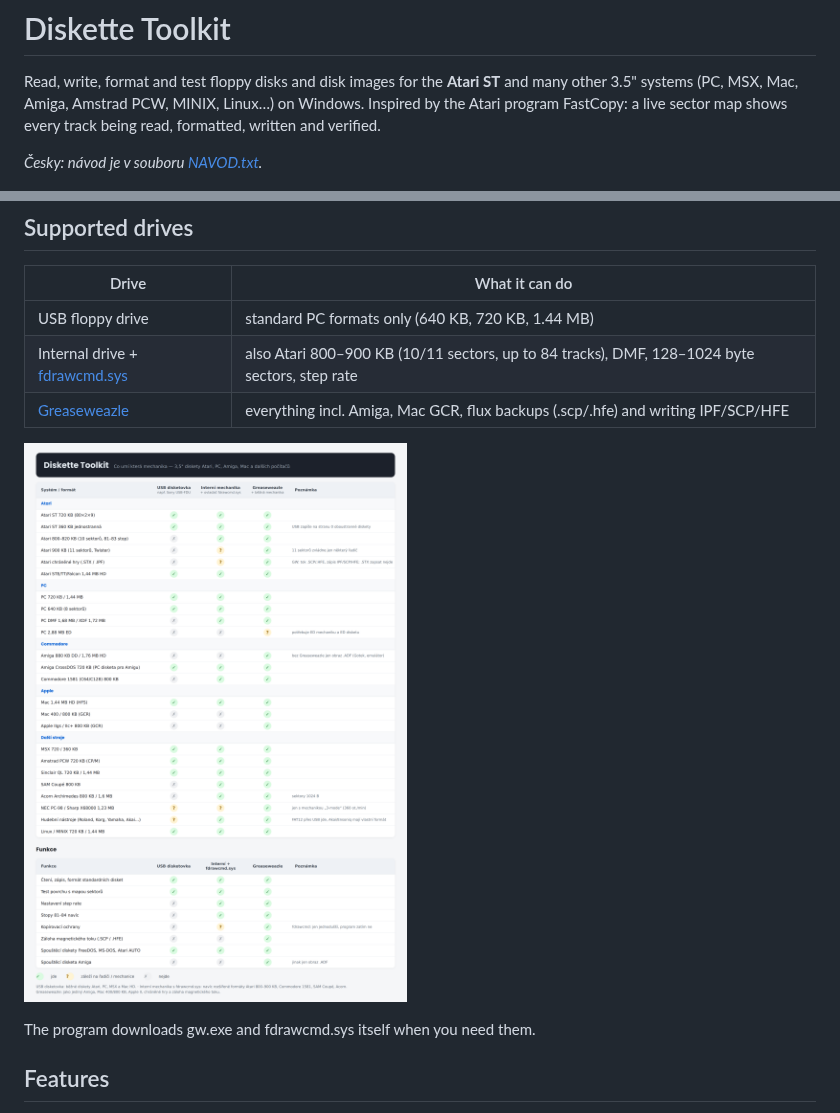
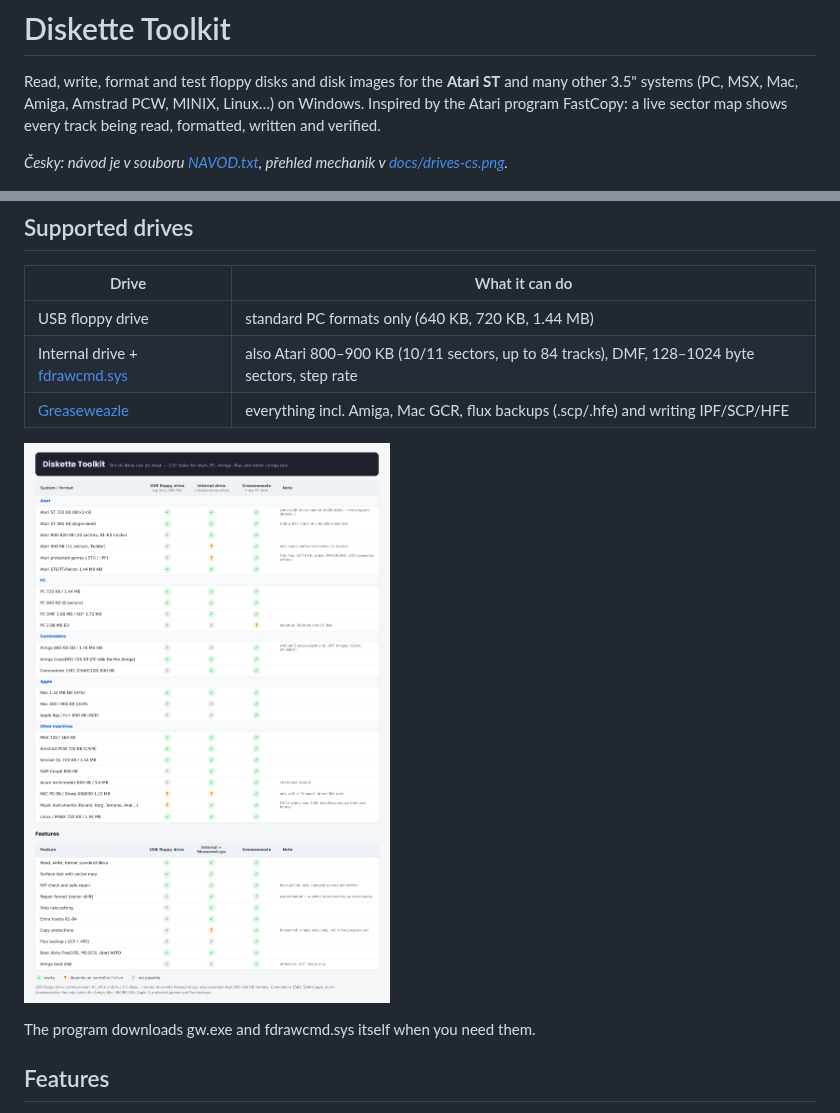
Before and after one commit to Warysek/DisketteToolkit, a Markdown page: README.md, 2 parts joined by grey strips. GitHub-like rendering; pictures changed too: docs/drives-en.png (added), docs/drives.png (deleted).

```diff
--- a/README.md
+++ b/README.md
@@ -4,7 +4,7 @@ Read, write, format and test floppy disks and disk images for the **Atari ST** a
 (PC, MSX, Mac, Amiga, Amstrad PCW, MINIX, Linux…) on Windows. Inspired by the Atari program FastCopy:
 a live sector map shows every track being read, formatted, written and verified.
 
-*Česky: návod je v souboru [NAVOD.txt](NAVOD.txt).*
+*Česky: návod je v souboru [NAVOD.txt](NAVOD.txt), přehled mechanik v [docs/drives-cs.png](docs/drives-cs.png).*
 
 ![Diskette Toolkit](docs/screenshot.png)
 
@@ -24,7 +24,7 @@ Try it without hardware: `DisketteToolkit.exe --demo` (simulated drives).
 | Internal drive + [fdrawcmd.sys](https://simonowen.com/fdrawcmd/) | also Atari 800–900 KB (10/11 sectors, up to 84 tracks), DMF, 128–1024 byte sectors, step rate |
 | [Greaseweazle](https://github.com/keirf/greaseweazle) | everything incl. Amiga, Mac GCR, flux backups (.scp/.hfe) and writing IPF/SCP/HFE |
 
-![Drive capabilities](docs/drives.png)
+![Drive capabilities](docs/drives-en.png)
 
 The program downloads gw.exe and fdrawcmd.sys itself when you need them.
 
```
Also changed, not shown: CLAUDE.md (+9 -1 lines), docs/drives-cs.png (added), 5 other files.
